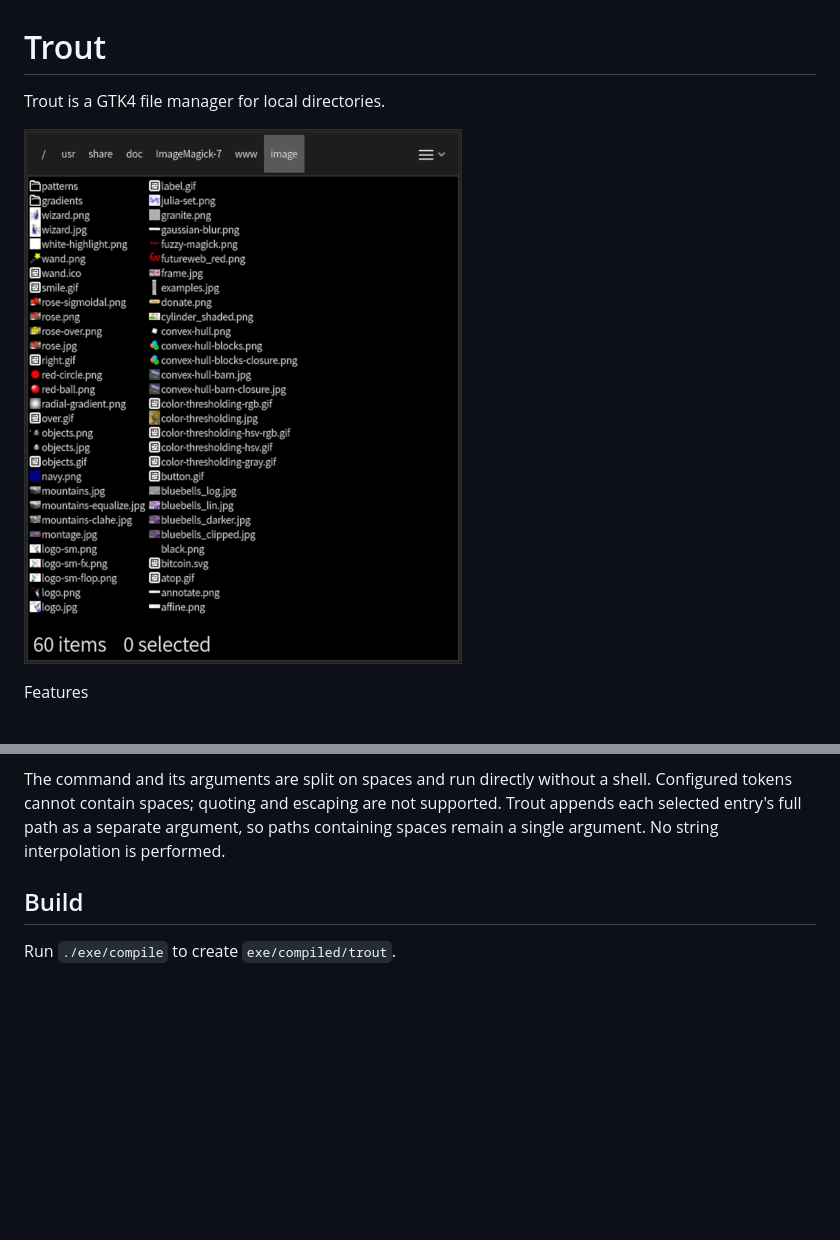
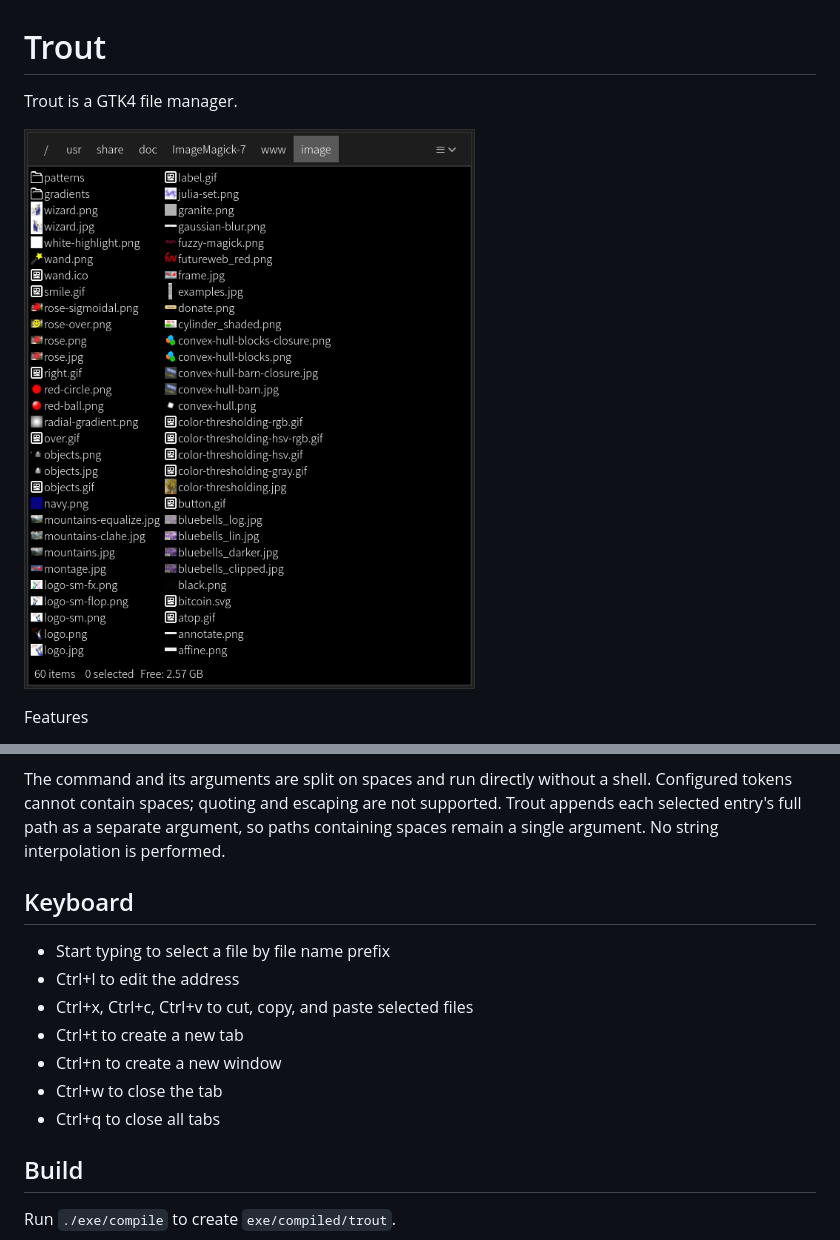
Before and after one commit to sph-mn/trout, a Markdown page: readme.md, 2 parts joined by grey strips. Rendered like a GitHub page; pictures changed too: other/trout.png; blank space fills up the shorter version.

```diff
--- a/readme.md
+++ b/readme.md
@@ -1,6 +1,6 @@
 # Trout
 
-Trout is a GTK4 file manager for local directories.
+Trout is a GTK4 file manager.
 
 ![](other/trout.png)
 
@@ -23,6 +23,15 @@ label appearance type extensions command argument ...
 
 The command and its arguments are split on spaces and run directly without a shell. Configured tokens cannot contain spaces; quoting and escaping are not supported. Trout appends each selected entry's full path as a separate argument, so paths containing spaces remain a single argument. No string interpolation is performed.
 
+## Keyboard
+* Start typing to select a file by file name prefix
+* Ctrl+l to edit the address
+* Ctrl+x, Ctrl+c, Ctrl+v to cut, copy, and paste selected files
+* Ctrl+t to create a new tab
+* Ctrl+n to create a new window
+* Ctrl+w to close the tab
+* Ctrl+q to close all tabs
+
 ## Build
 Run `./exe/compile` to create `exe/compiled/trout`.
 
```
Also changed, not shown: 5 other files.
